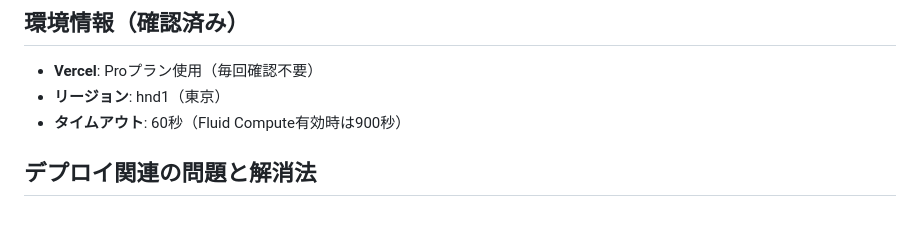
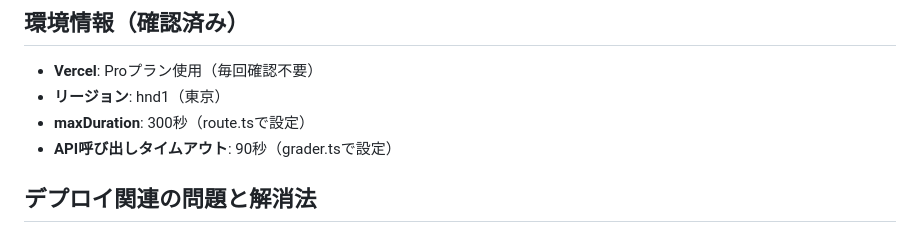
Before and after one commit to yossy6028/auto-tensaku-system, a Markdown page: web/AGENT.md, the part around the change. Drawn GitHub-style.

Commit message:
docs: 環境情報を更新（タイムアウト設定）

```diff
--- a/web/AGENT.md
+++ b/web/AGENT.md
@@ -8,7 +8,8 @@
 
 - **Vercel**: Proプラン使用（毎回確認不要）
 - **リージョン**: hnd1（東京）
-- **タイムアウト**: 60秒（Fluid Compute有効時は900秒）
+- **maxDuration**: 300秒（route.tsで設定）
+- **API呼び出しタイムアウト**: 90秒（grader.tsで設定）
 
 ## デプロイ関連の問題と解消法
 
```
